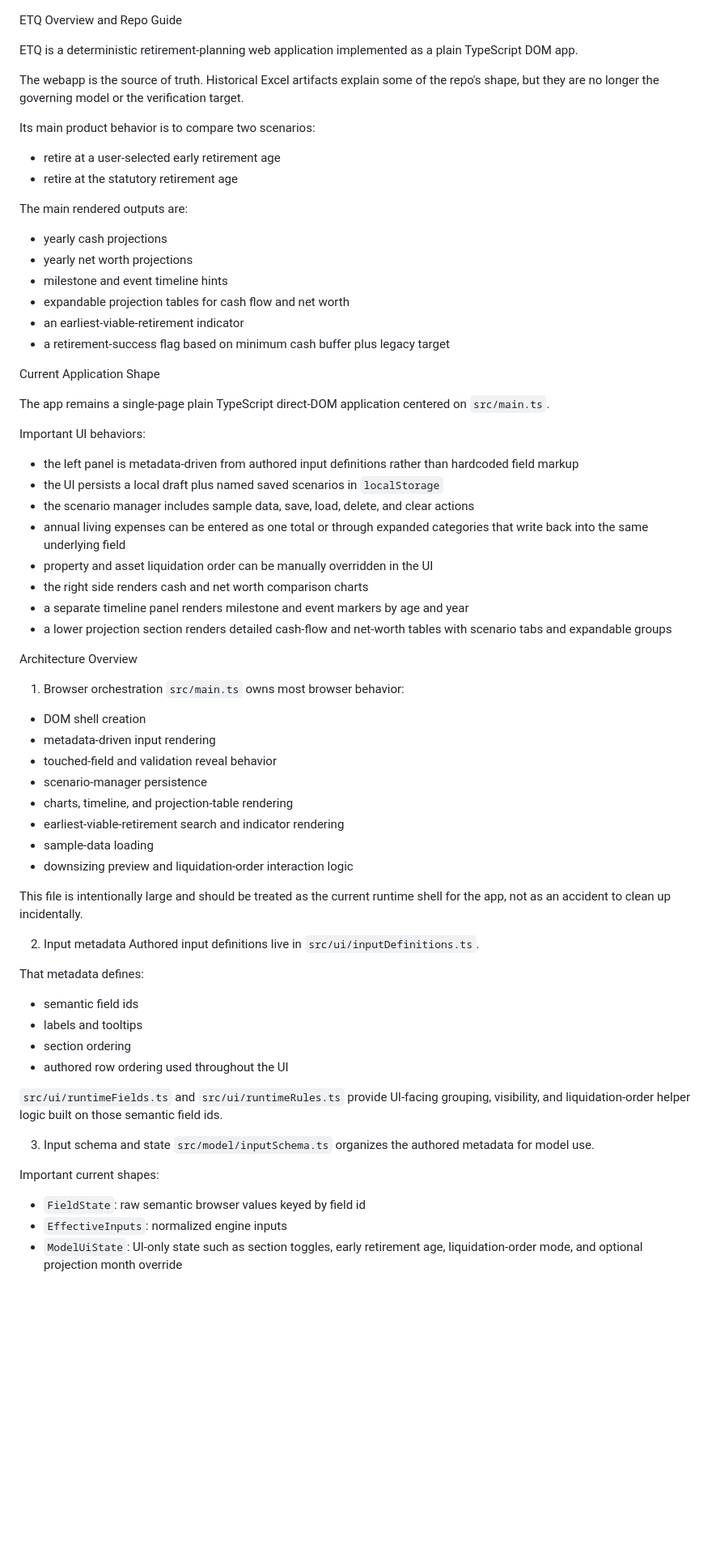
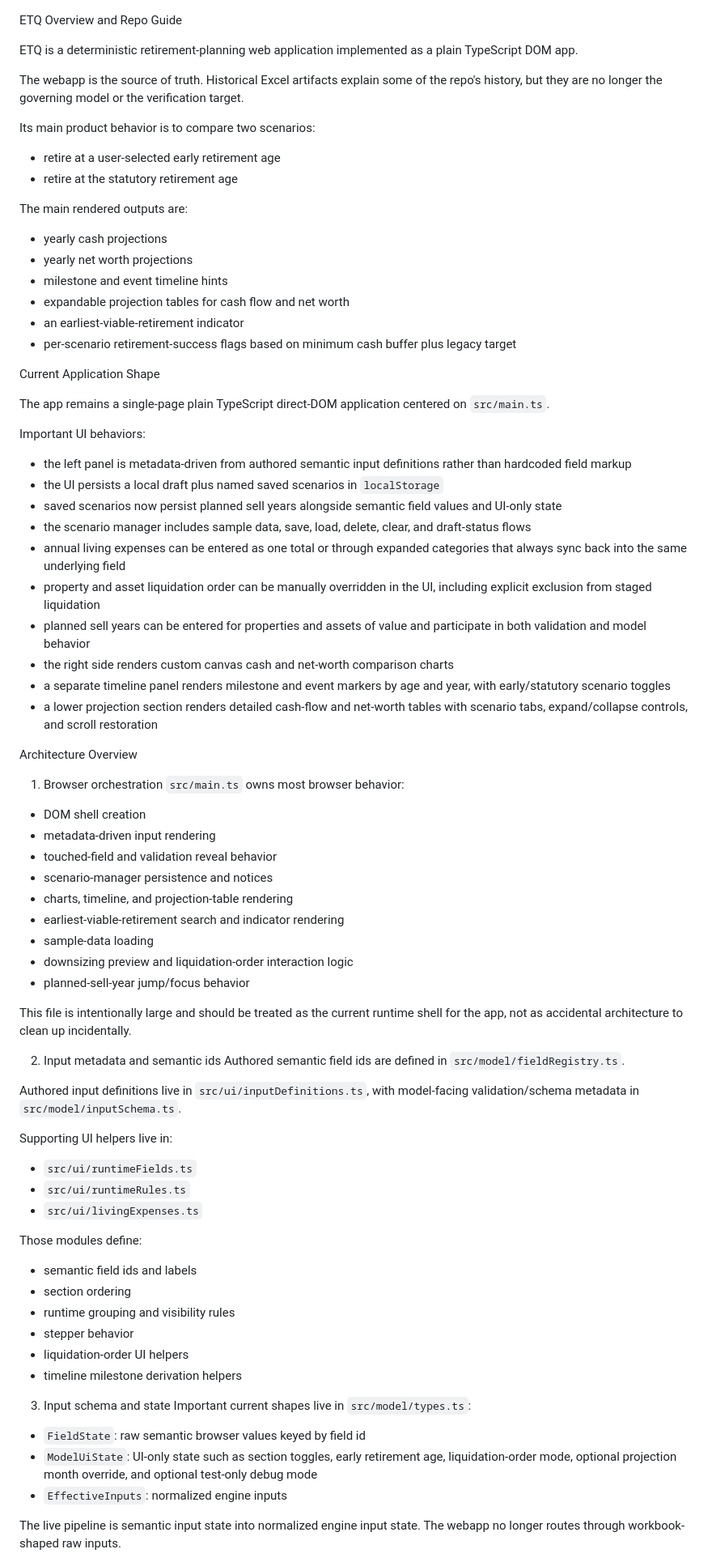
Before and after one commit to kenbonnici/ETQ, a Markdown page: docs/etq-overview-and-repo-guide.md, the part around one of its changes. Shown at 81% size. Drawn GitHub-style; blank space fills up the shorter version.

Commit message:
docs: refresh repo and prompt guides

```diff
--- a/docs/etq-overview-and-repo-guide.md
+++ b/docs/etq-overview-and-repo-guide.md
@@ -2,7 +2,7 @@ ETQ Overview and Repo Guide
 
 ETQ is a deterministic retirement-planning web application implemented as a plain TypeScript DOM app.
 
-The webapp is the source of truth. Historical Excel artifacts explain some of the repo's shape, but they are no longer the governing model or the verification target.
+The webapp is the source of truth. Historical Excel artifacts explain some of the repo's history, but they are no longer the governing model or the verification target.
 
 Its main product behavior is to compare two scenarios:
 - retire at a user-selected early retirement age
@@ -14,21 +14,23 @@ The main rendered outputs are:
 - milestone and event timeline hints
 - expandable projection tables for cash flow and net worth
 - an earliest-viable-retirement indicator
-- a retirement-success flag based on minimum cash buffer plus legacy target
+- per-scenario retirement-success flags based on minimum cash buffer plus legacy target
 
 Current Application Shape
 
 The app remains a single-page plain TypeScript direct-DOM application centered on `src/main.ts`.
 
 Important UI behaviors:
-- the left panel is metadata-driven from authored input definitions rather than hardcoded field markup
+- the left panel is metadata-driven from authored semantic input definitions rather than hardcoded field markup
 - the UI persists a local draft plus named saved scenarios in `localStorage`
-- the scenario manager includes sample data, save, load, delete, and clear actions
-- annual living expenses can be entered as one total or through expanded categories that write back into the same underlying field
-- property and asset liquidation order can be manually overridden in the UI
-- the right side renders cash and net worth comparison charts
-- a separate timeline panel renders milestone and event markers by age and year
-- a lower projection section renders detailed cash-flow and net-worth tables with scenario tabs and expandable groups
+- saved scenarios now persist planned sell years alongside semantic field values and UI-only state
+- the scenario manager includes sample data, save, load, delete, clear, and draft-status flows
+- annual living expenses can be entered as one total or through expanded categories that always sync back into the same underlying field
+- property and asset liquidation order can be manually overridden in the UI, including explicit exclusion from staged liquidation
+- planned sell years can be entered for properties and assets of value and participate in both validation and model behavior
+- the right side renders custom canvas cash and net-worth comparison charts
+- a separate timeline panel renders milestone and event markers by age and year, with early/statutory scenario toggles
+- a lower projection section renders detailed cash-flow and net-worth tables with scenario tabs, expand/collapse controls, and scroll restoration
 
 Architecture Overview
 
@@ -37,30 +39,38 @@ Architecture Overview
 - DOM shell creation
 - metadata-driven input rendering
 - touched-field and validation reveal behavior
-- scenario-manager persistence
+- scenario-manager persistence and notices
 - charts, timeline, and projection-table rendering
 - earliest-viable-retirement search and indicator rendering
 - sample-data loading
 - downsizing preview and liquidation-order interaction logic
+- planned-sell-year jump/focus behavior
 
-This file is intentionally large and should be treated as the current runtime shell for the app, not as an accident to clean up incidentally.
+This file is intentionally large and should be treated as the current runtime shell for the app, not as accidental architecture to clean up incidentally.
 
-2. Input metadata
-Authored input definitions live in `src/ui/inputDefinitions.ts`.
+2. Input metadata and semantic ids
+Authored semantic field ids are defined in `src/model/fieldRegistry.ts`.
 
-That metadata defines:
-- semantic field ids
-- labels and tooltips
+Authored input definitions live in `src/ui/inputDefinitions.ts`, with model-facing validation/schema metadata in `src/model/inputSchema.ts`.
+
+Supporting UI helpers live in:
+- `src/ui/runtimeFields.ts`
+- `src/ui/runtimeRules.ts`
+- `src/ui/livingExpenses.ts`
+
+Those modules define:
+- semantic field ids and labels
 - section ordering
-- authored row ordering used throughout the UI
-
-`src/ui/runtimeFields.ts` and `src/ui/runtimeRules.ts` provide UI-facing grouping, visibility, and liquidation-order helper logic built on those semantic field ids.
+- runtime grouping and visibility rules
+- stepper behavior
+- liquidation-order UI helpers
+- timeline milestone derivation helpers
 
 3. Input schema and state
-`src/model/inputSchema.ts` organizes the authored metadata for model use.
+Important current shapes live in `src/model/types.ts`:
+- `FieldState`: raw semantic browser values keyed by field id
+- `ModelUiState`: UI-only state such as section toggles, early retirement age, liquidation-order mode, optional projection month override, and optional test-only debug mode
+- `EffectiveInputs`: normalized engine inputs
 
-Important current shapes:
-- `FieldState`: raw semantic browser values keyed by field id
-- `EffectiveInputs`: normalized engine inputs
-- `ModelUiState`: UI-only state such as section toggles, early retirement age, liquidation-order mode, and optional projection month override
+The live pipeline is semantic input state into normalized engine input state. The webapp no longer routes through workbook-shaped raw inputs.
 
```
Also changed, not shown: other parts of docs/etq-overview-and-repo-guide.md (+97 -66 lines), docs/Codex Prompt Guidelines.md (+36 -13 lines).
